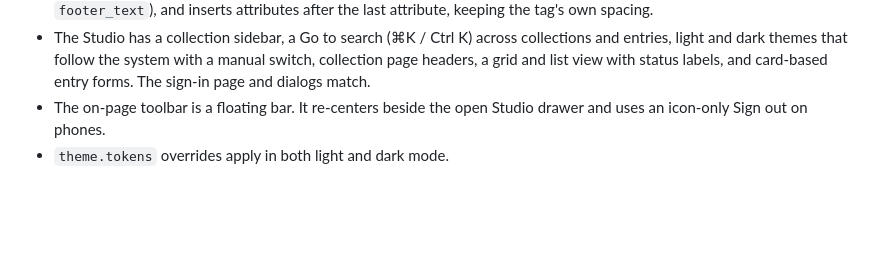
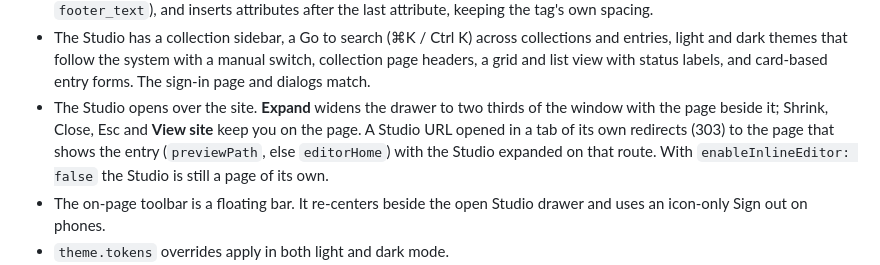
Before and after one commit to web-stacked/caretcms, a Markdown page: CHANGELOG.md, the part around the change. Drawn GitHub-style; blank space fills up the shorter version.

```diff
--- a/CHANGELOG.md
+++ b/CHANGELOG.md
@@ -216,6 +216,12 @@ first.
   collections and entries, light and dark themes that follow the system with a
   manual switch, collection page headers, a grid and list view with status
   labels, and card-based entry forms. The sign-in page and dialogs match.
+- The Studio opens over the site. **Expand** widens the drawer to two thirds of
+  the window with the page beside it; Shrink, Close, Esc and **View site** keep
+  you on the page. A Studio URL opened in a tab of its own redirects (303) to
+  the page that shows the entry (`previewPath`, else `editorHome`) with the
+  Studio expanded on that route. With `enableInlineEditor: false` the Studio is
+  still a page of its own.
 - The on-page toolbar is a floating bar. It re-centers beside the open Studio
   drawer and uses an icon-only Sign out on phones.
 - `theme.tokens` overrides apply in both light and dark mode.
```
Also changed, not shown: README.md (+1 -1 lines), docs/releases/0.6.0.md (+8 -0 lines).
